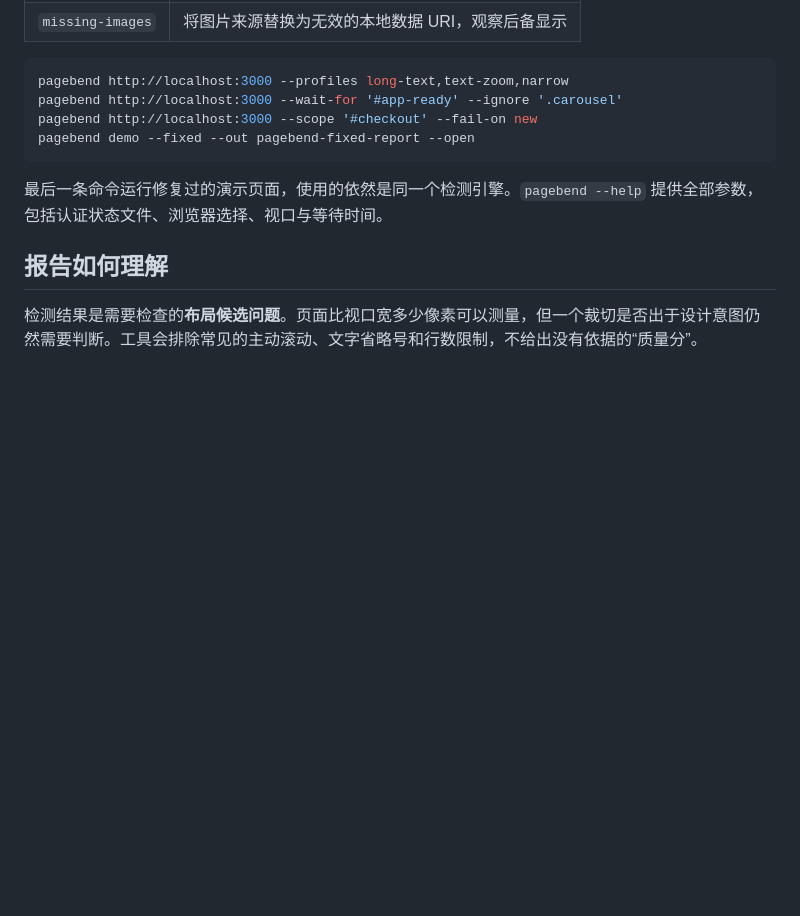
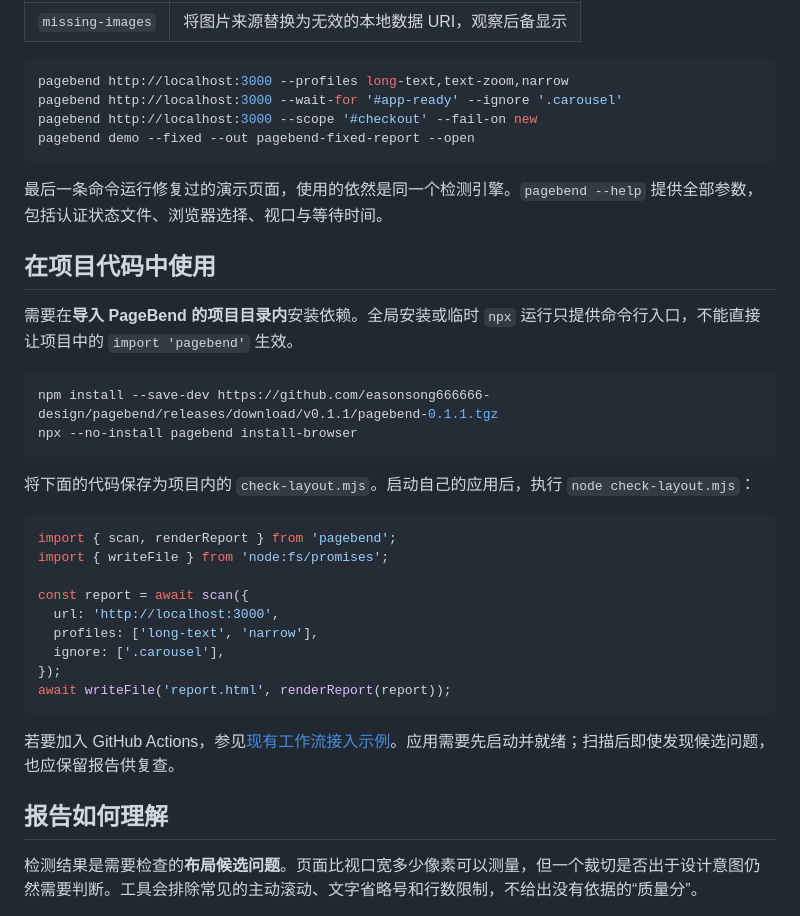
Before and after one commit to easonsong666666-design/pagebend, a Markdown page: README.zh-CN.md, the part around the change. Drawn GitHub-style; blank space fills up the shorter version.

Commit message:
Document project-local installation for the JavaScript API

````diff
--- a/README.zh-CN.md
+++ b/README.zh-CN.md
@@ -69,6 +69,31 @@ pagebend demo --fixed --out pagebend-fixed-report --open
 
 最后一条命令运行修复过的演示页面，使用的依然是同一个检测引擎。`pagebend --help` 提供全部参数，包括认证状态文件、浏览器选择、视口与等待时间。
 
+## 在项目代码中使用
+
+需要在**导入 PageBend 的项目目录内**安装依赖。全局安装或临时 `npx` 运行只提供命令行入口，不能直接让项目中的 `import 'pagebend'` 生效。
+
+```sh
+npm install --save-dev https://github.com/easonsong666666-design/pagebend/releases/download/v0.1.1/pagebend-0.1.1.tgz
+npx --no-install pagebend install-browser
+```
+
+将下面的代码保存为项目内的 `check-layout.mjs`。启动自己的应用后，执行 `node check-layout.mjs`：
+
+```js
+import { scan, renderReport } from 'pagebend';
+import { writeFile } from 'node:fs/promises';
+
+const report = await scan({
+  url: 'http://localhost:3000',
+  profiles: ['long-text', 'narrow'],
+  ignore: ['.carousel'],
+});
+await writeFile('report.html', renderReport(report));
+```
+
+若要加入 GitHub Actions，参见[现有工作流接入示例](docs/ci-example.md)。应用需要先启动并就绪；扫描后即使发现候选问题，也应保留报告供复查。
+
 ## 报告如何理解
 
 检测结果是需要检查的**布局候选问题**。页面比视口宽多少像素可以测量，但一个裁切是否出于设计意图仍然需要判断。工具会排除常见的主动滚动、文字省略号和行数限制，不给出没有依据的“质量分”。
````
Also changed, not shown: README.md (+9 -0 lines).
